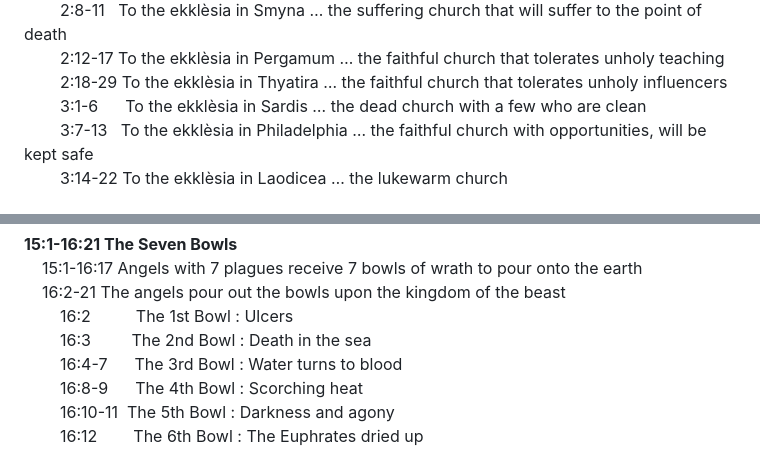
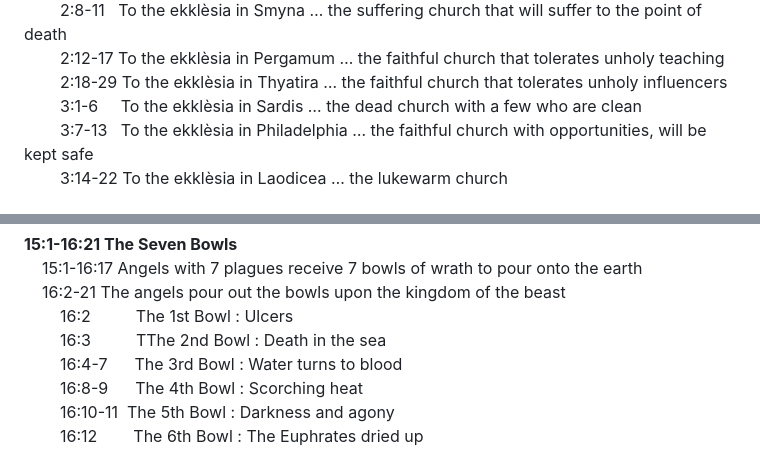
Before and after one commit to OldMate64/RevStudy, a Markdown page: index.md, 2 parts joined by grey strips. Rendered like a GitHub page.

```diff
--- a/index.md
+++ b/index.md
@@ -36,7 +36,7 @@ It will be in development for quite awhile!<br>
 &nbsp;&nbsp;&nbsp;&nbsp;&nbsp;&nbsp;&nbsp;&nbsp;2:8-11 &nbsp;&nbsp;To the ekklèsia in Smyna … the suffering church that will suffer to the point of death<br>
 &nbsp;&nbsp;&nbsp;&nbsp;&nbsp;&nbsp;&nbsp;&nbsp;2:12-17 To the ekklèsia in Pergamum … the faithful church that tolerates unholy teaching<br>
 &nbsp;&nbsp;&nbsp;&nbsp;&nbsp;&nbsp;&nbsp;&nbsp;2:18-29 To the ekklèsia in Thyatira … the faithful church that tolerates unholy influencers<br>
-&nbsp;&nbsp;&nbsp;&nbsp;&nbsp;&nbsp;&nbsp;&nbsp;3:1-6 &nbsp;&nbsp;&nbsp;&nbsp;&nbsp;To the ekklèsia in Sardis …  the dead church with a few who are clean<br>
+&nbsp;&nbsp;&nbsp;&nbsp;&nbsp;&nbsp;&nbsp;&nbsp;3:1-6 &nbsp;&nbsp;&nbsp;&nbsp;To the ekklèsia in Sardis …  the dead church with a few who are clean<br>
 &nbsp;&nbsp;&nbsp;&nbsp;&nbsp;&nbsp;&nbsp;&nbsp;3:7-13 &nbsp;&nbsp;To the ekklèsia in Philadelphia … the faithful church with opportunities, will be kept safe<br>
 &nbsp;&nbsp;&nbsp;&nbsp;&nbsp;&nbsp;&nbsp;&nbsp;3:14-22 To the ekklèsia in Laodicea … the lukewarm church<br>
 <br>
@@ -83,7 +83,7 @@ It will be in development for quite awhile!<br>
 &nbsp;&nbsp;&nbsp;&nbsp;15:1-16:17 Angels with 7 plagues receive 7 bowls of wrath to pour onto the earth<br>
 &nbsp;&nbsp;&nbsp;&nbsp;16:2-21 	The angels pour out the bowls upon the kingdom of the beast<br>
 &nbsp;&nbsp;&nbsp;&nbsp;&nbsp;&nbsp;&nbsp;&nbsp;16:2 &nbsp;&nbsp;&nbsp;&nbsp;&nbsp;&nbsp;&nbsp;&nbsp;&nbsp;The 1st Bowl	: Ulcers<br>
-&nbsp;&nbsp;&nbsp;&nbsp;&nbsp;&nbsp;&nbsp;&nbsp;16:3 &nbsp;&nbsp;&nbsp;&nbsp;&nbsp;&nbsp;&nbsp;&nbsp;The 2nd Bowl	: Death in the sea<br>
+&nbsp;&nbsp;&nbsp;&nbsp;&nbsp;&nbsp;&nbsp;&nbsp;16:3 &nbsp;&nbsp;&nbsp;&nbsp;&nbsp;&nbsp;&nbsp;&nbsp;&nbsp;TThe 2nd Bowl	: Death in the sea<br>
 &nbsp;&nbsp;&nbsp;&nbsp;&nbsp;&nbsp;&nbsp;&nbsp;16:4-7 &nbsp;&nbsp;&nbsp;&nbsp;&nbsp;The 3rd Bowl	: Water turns to blood <br>
 &nbsp;&nbsp;&nbsp;&nbsp;&nbsp;&nbsp;&nbsp;&nbsp;16:8-9 &nbsp;&nbsp;&nbsp;&nbsp;&nbsp;The 4th Bowl	: Scorching heat<br>
 &nbsp;&nbsp;&nbsp;&nbsp;&nbsp;&nbsp;&nbsp;&nbsp;16:10-11 &nbsp;The 5th Bowl	: Darkness and agony <br>
```
Also changed, not shown: other parts of index.md (+1 -1 lines).
